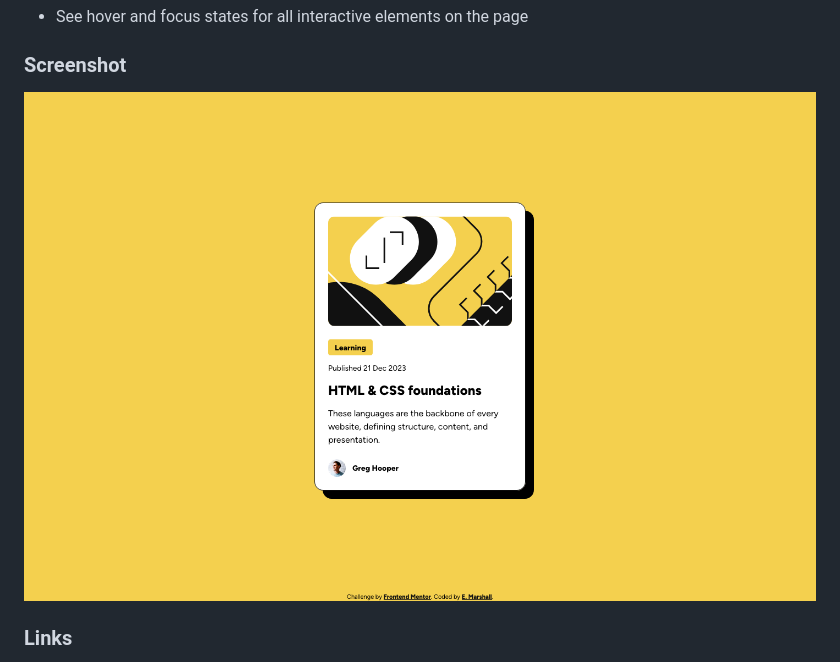
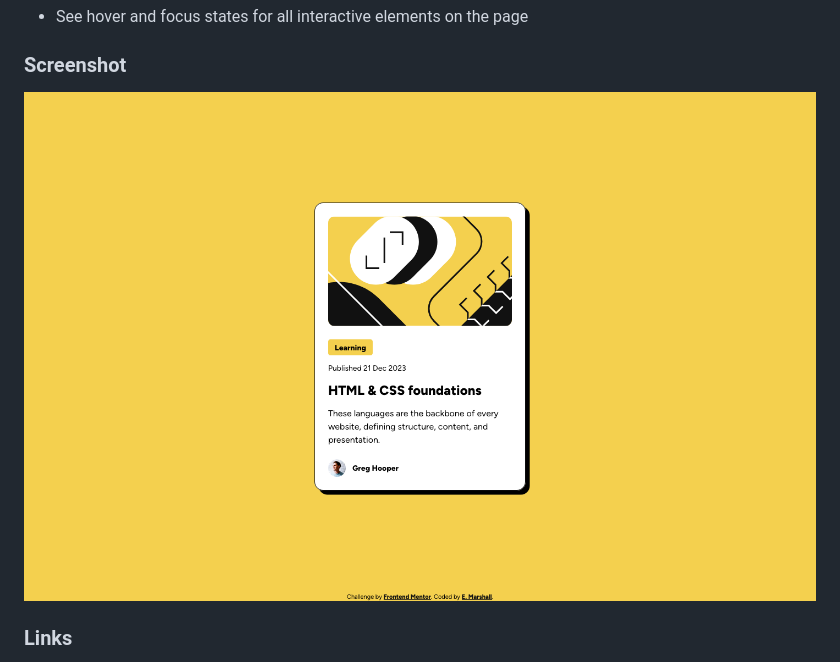
Before and after one commit to CalderonVasquez/blog-preview-card, a Markdown page: README.md, the part around the change printed below. GitHub-like rendering; pictures changed too: assets/images/blog-preview-SS.png (deleted), assets/images/updated-blogSS.png (added).

```diff
--- a/README.md
+++ b/README.md
@@ -23,7 +23,7 @@ Users should be able to:
 
 ### Screenshot
 
-![](assets/images/blog-preview-SS.png)
+![](assets/images/updated-blogSS.png)
 
 ### Links
 
```
Also changed, not shown: other parts of README.md (+0 -1 lines), 1 other file.
